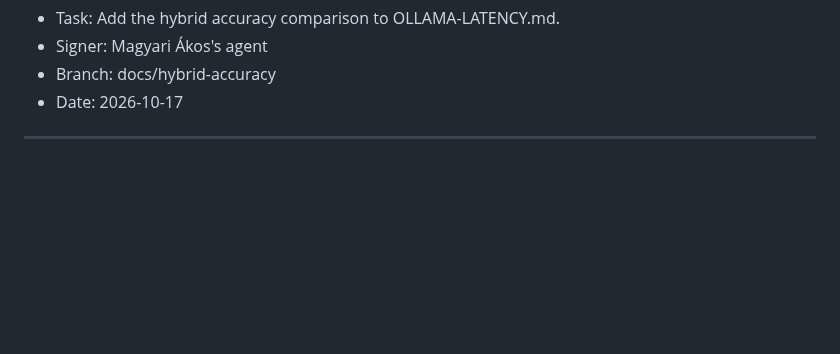
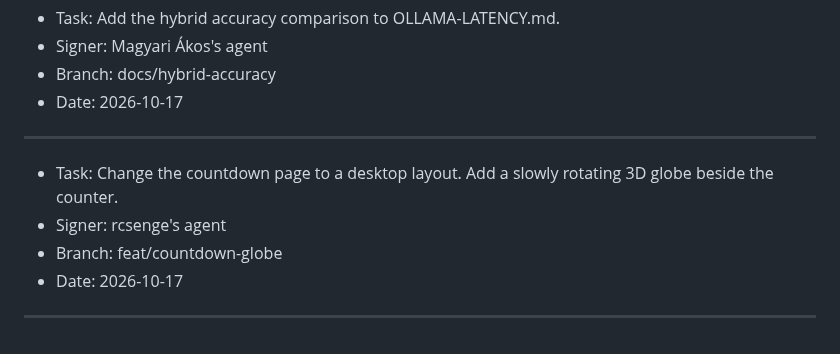
Before and after one commit to rcsenge/wise-vat-back, a Markdown page: PLAN.md, the part around the change. GitHub-like rendering; blank space fills up the shorter version.

Commit message:
chore: plan the countdown globe
Co-Authored-By: Claude Opus 5.5 <noreply@anthropic.com>

```diff
--- a/PLAN.md
+++ b/PLAN.md
@@ -223,3 +223,10 @@ Sign every entry with the git user name. Add the suffix "'s agent" to the name.
 - Date: 2026-10-17
 
 ---
+
+- Task: Change the countdown page to a desktop layout. Add a slowly rotating 3D globe beside the counter.
+- Signer: rcsenge's agent
+- Branch: feat/countdown-globe
+- Date: 2026-10-17
+
+---
```
